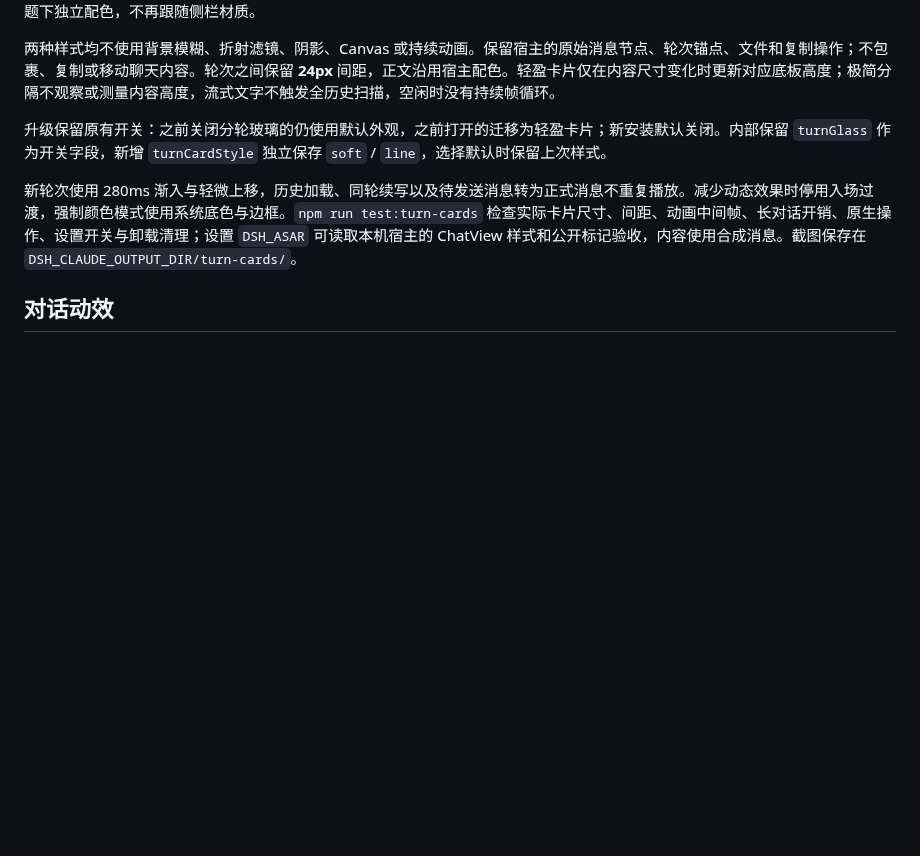
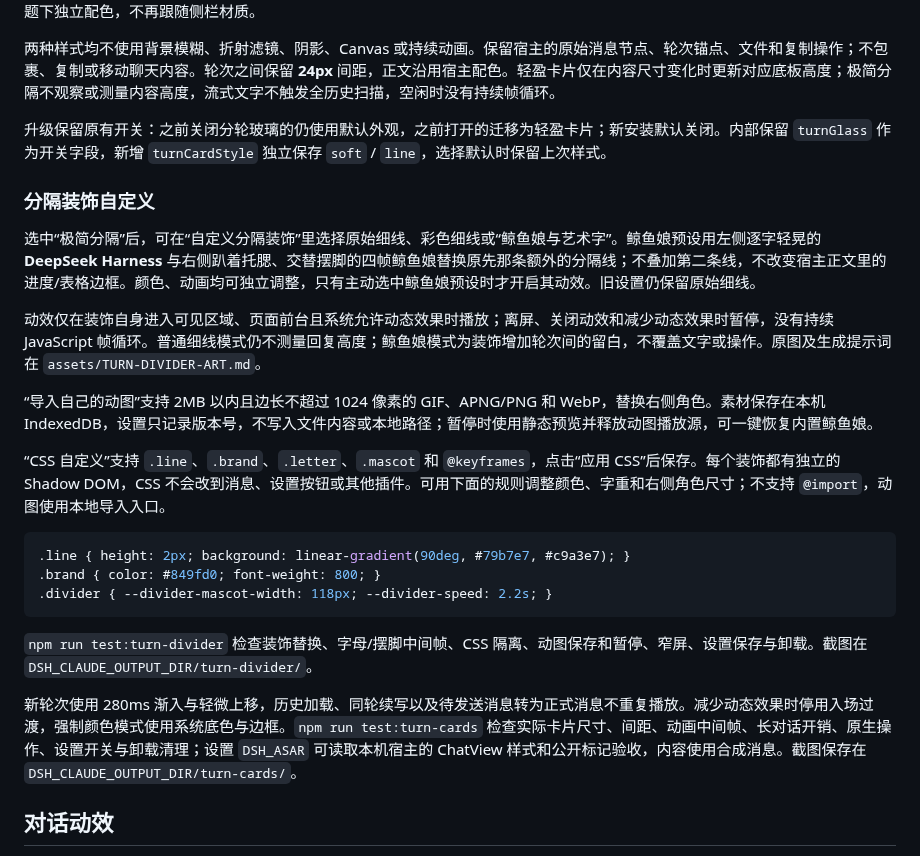
Before and after one commit to AumiSatori/dsh-ui-beautify, a Markdown page: README.md, the part around the change. Drawn GitHub-style; blank space fills up the shorter version.

````diff
--- a/README.md
+++ b/README.md
@@ -167,6 +167,24 @@ GitHub 仓库名为 **dsh-ui-beautify**，显示名称为 **UI动效美化**。
 两种样式均不使用背景模糊、折射滤镜、阴影、Canvas 或持续动画。保留宿主的原始消息节点、轮次锚点、文件和复制操作；不包裹、复制或移动聊天内容。轮次之间保留 **24px** 间距，正文沿用宿主配色。轻盈卡片仅在内容尺寸变化时更新对应底板高度；极简分隔不观察或测量内容高度，流式文字不触发全历史扫描，空闲时没有持续帧循环。
 
 升级保留原有开关：之前关闭分轮玻璃的仍使用默认外观，之前打开的迁移为轻盈卡片；新安装默认关闭。内部保留 `turnGlass` 作为开关字段，新增 `turnCardStyle` 独立保存 `soft` / `line`，选择默认时保留上次样式。
+
+### 分隔装饰自定义
+
+选中“极简分隔”后，可在“自定义分隔装饰”里选择原始细线、彩色细线或“鲸鱼娘与艺术字”。鲸鱼娘预设用左侧逐字轻晃的 **DeepSeek Harness** 与右侧趴着托腮、交替摆脚的四帧鲸鱼娘替换原先那条额外的分隔线；不叠加第二条线，不改变宿主正文里的进度/表格边框。颜色、动画均可独立调整，只有主动选中鲸鱼娘预设时才开启其动效。旧设置仍保留原始细线。
+
+动效仅在装饰自身进入可见区域、页面前台且系统允许动态效果时播放；离屏、关闭动效和减少动态效果时暂停，没有持续 JavaScript 帧循环。普通细线模式仍不测量回复高度；鲸鱼娘模式为装饰增加轮次间的留白，不覆盖文字或操作。原图及生成提示词在 `assets/TURN-DIVIDER-ART.md`。
+
+“导入自己的动图”支持 2MB 以内且边长不超过 1024 像素的 GIF、APNG/PNG 和 WebP，替换右侧角色。素材保存在本机 IndexedDB，设置只记录版本号，不写入文件内容或本地路径；暂停时使用静态预览并释放动图播放源，可一键恢复内置鲸鱼娘。
+
+“CSS 自定义”支持 `.line`、`.brand`、`.letter`、`.mascot` 和 `@keyframes`，点击“应用 CSS”后保存。每个装饰都有独立的 Shadow DOM，CSS 不会改到消息、设置按钮或其他插件。可用下面的规则调整颜色、字重和右侧角色尺寸；不支持 `@import`，动图使用本地导入入口。
+
+```css
+.line { height: 2px; background: linear-gradient(90deg, #79b7e7, #c9a3e7); }
+.brand { color: #849fd0; font-weight: 800; }
+.divider { --divider-mascot-width: 118px; --divider-speed: 2.2s; }
+```
+
+`npm run test:turn-divider` 检查装饰替换、字母/摆脚中间帧、CSS 隔离、动图保存和暂停、窄屏、设置保存与卸载。截图在 `DSH_CLAUDE_OUTPUT_DIR/turn-divider/`。
 
 新轮次使用 280ms 渐入与轻微上移，历史加载、同轮续写以及待发送消息转为正式消息不重复播放。减少动态效果时停用入场过渡，强制颜色模式使用系统底色与边框。`npm run test:turn-cards` 检查实际卡片尺寸、间距、动画中间帧、长对话开销、原生操作、设置开关与卸载清理；设置 `DSH_ASAR` 可读取本机宿主的 ChatView 样式和公开标记验收，内容使用合成消息。截图保存在 `DSH_CLAUDE_OUTPUT_DIR/turn-cards/`。
 
````
Also changed, not shown: assets/TURN-DIVIDER-ART.md (added, +11 -0 lines), assets/turn-divider-maid.png (added), 9 other files.
